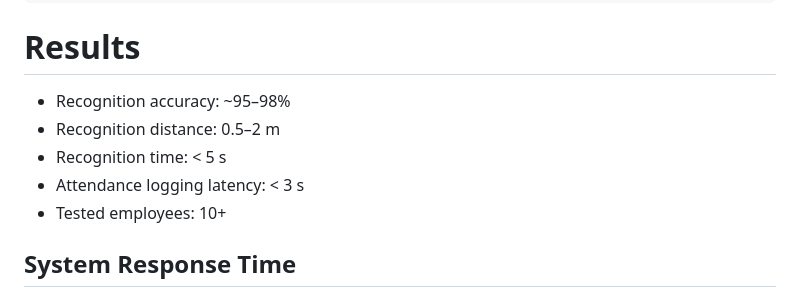
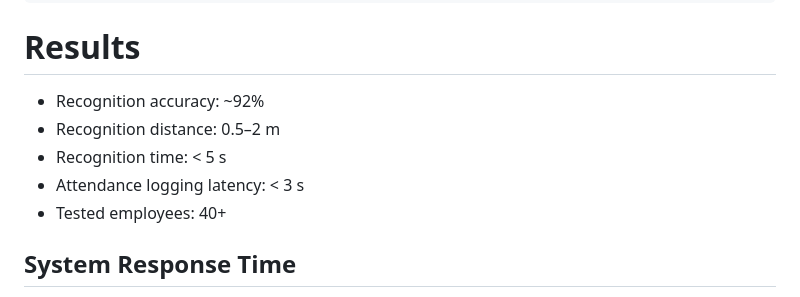
Before and after one commit to phuong0342098446-code/FaceDetection, a Markdown page: README.md, the part around the change. GitHub-like rendering.

```diff
--- a/README.md
+++ b/README.md
@@ -111,11 +111,11 @@ python3 face_attendance.py
 
 # Results
 
-- Recognition accuracy: ~95–98%
+- Recognition accuracy: ~92%
 - Recognition distance: 0.5–2 m
 - Recognition time: < 5 s
 - Attendance logging latency: < 3 s
-- Tested employees: 10+
+- Tested employees: 40+
 
 ## System Response Time
 
```
